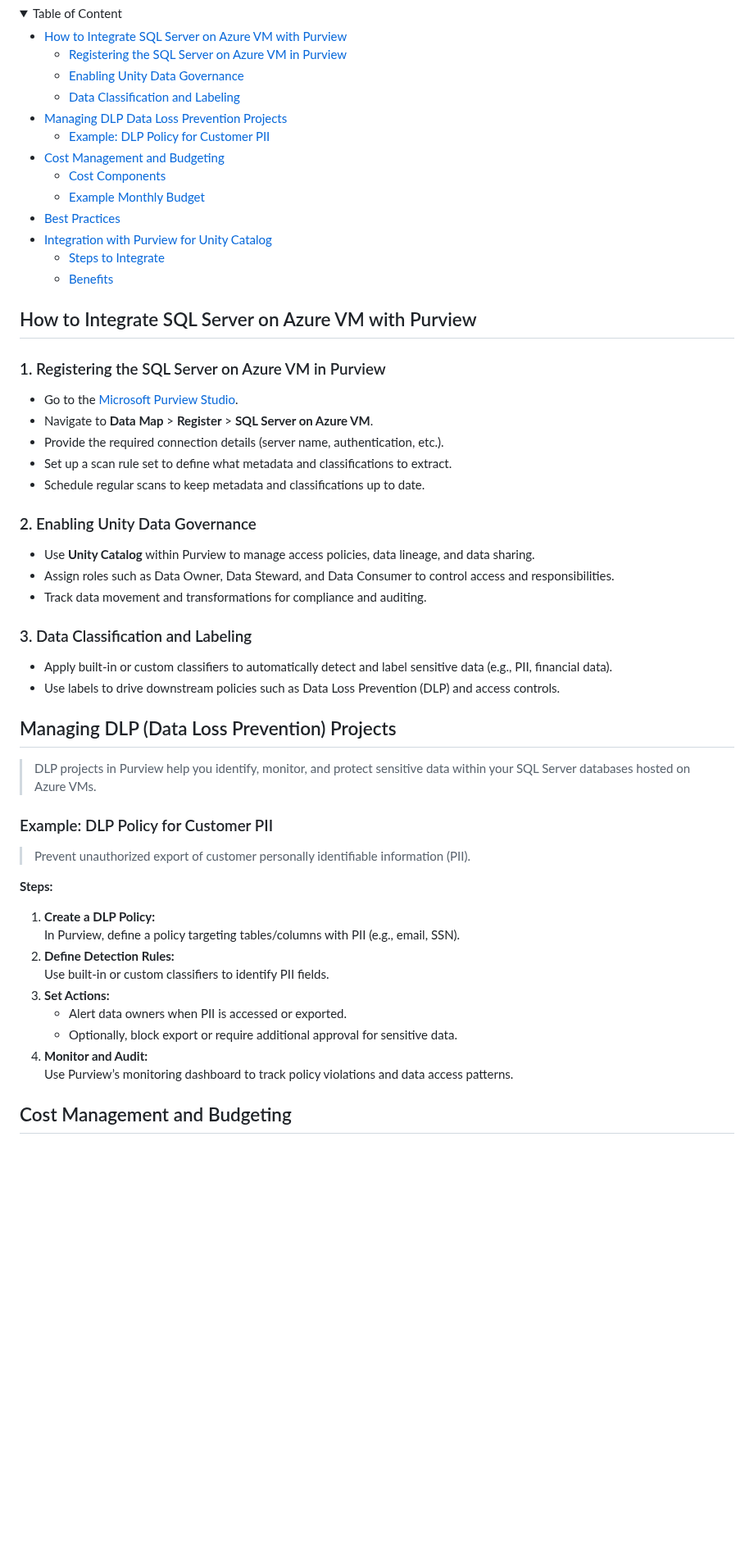
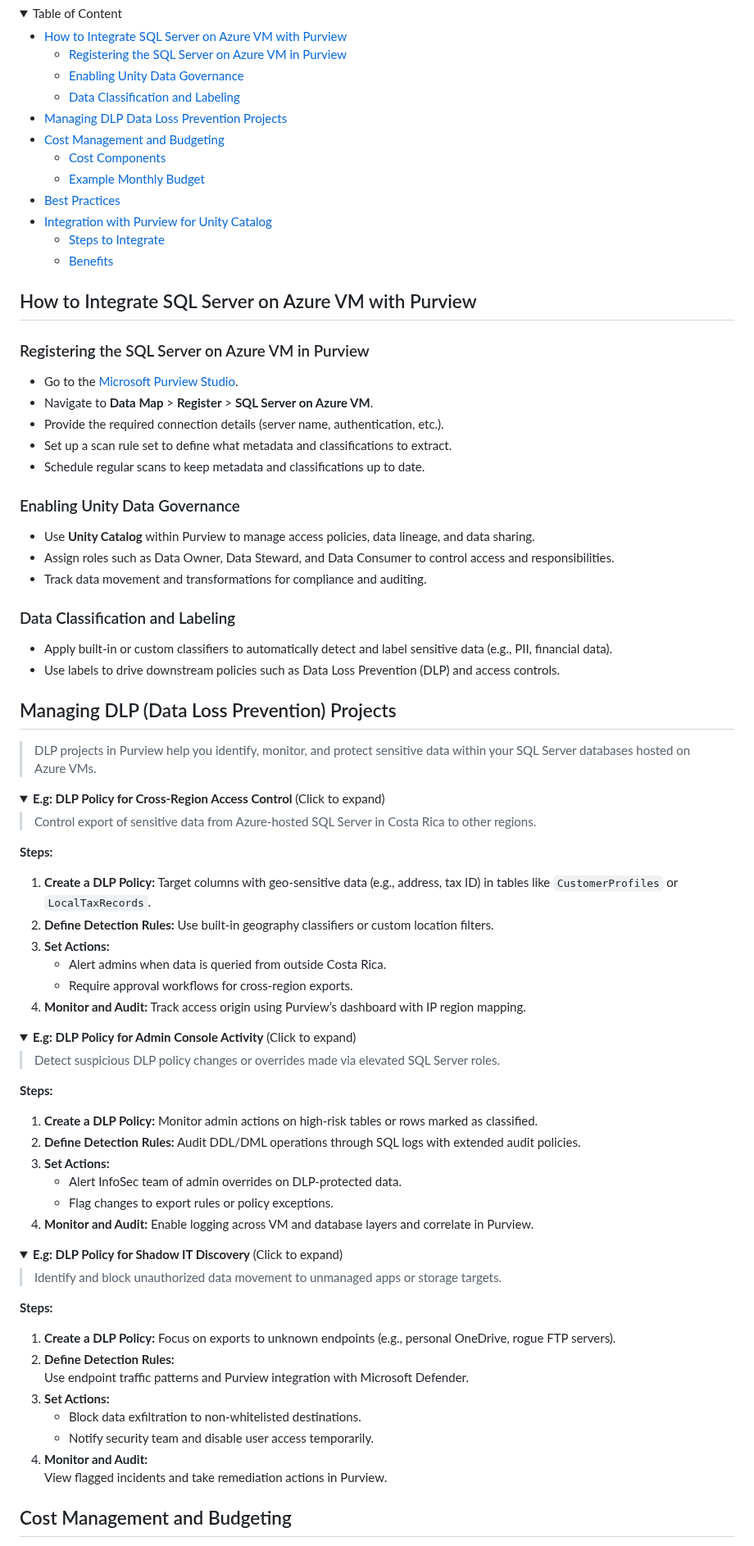
Before and after one commit to MicrosoftCloudEssentials-LearningHub/Azure-Databases-Purview-Advisor, a Markdown page: sql/sql-server-on-azure-vm/integration-with-purview.md, the part around the change. Shown at 82% size. Rendered like a GitHub page; folded sections open; blank space fills up the shorter version.

Commit message:
structure + examples

```diff
--- a/sql/sql-server-on-azure-vm/integration-with-purview.md
+++ b/sql/sql-server-on-azure-vm/integration-with-purview.md
@@ -29,7 +29,6 @@ Last updated: 2025-06-19
     - [Enabling Unity Data Governance](#enabling-unity-data-governance)
     - [Data Classification and Labeling](#data-classification-and-labeling)
 - [Managing DLP Data Loss Prevention Projects](#managing-dlp-data-loss-prevention-projects)
-    - [Example: DLP Policy for Customer PII](#example-dlp-policy-for-customer-pii)
 - [Cost Management and Budgeting](#cost-management-and-budgeting)
     - [Cost Components](#cost-components)
     - [Example Monthly Budget](#example-monthly-budget)
@@ -42,7 +41,7 @@ Last updated: 2025-06-19
 
 ## How to Integrate SQL Server on Azure VM with Purview
 
-### 1. Registering the SQL Server on Azure VM in Purview
+### Registering the SQL Server on Azure VM in Purview
 
 - Go to the [Microsoft Purview Studio](https://web.purview.azure.com/).
 - Navigate to **Data Map** > **Register** > **SQL Server on Azure VM**.
@@ -50,13 +49,13 @@ Last updated: 2025-06-19
 - Set up a scan rule set to define what metadata and classifications to extract.
 - Schedule regular scans to keep metadata and classifications up to date.
 
-### 2. Enabling Unity Data Governance
+### Enabling Unity Data Governance
 
 - Use **Unity Catalog** within Purview to manage access policies, data lineage, and data sharing.
 - Assign roles such as Data Owner, Data Steward, and Data Consumer to control access and responsibilities.
 - Track data movement and transformations for compliance and auditing.
 
-### 3. Data Classification and Labeling
+### Data Classification and Labeling
 
 - Apply built-in or custom classifiers to automatically detect and label sensitive data (e.g., PII, financial data).
 - Use labels to drive downstream policies such as Data Loss Prevention (DLP) and access controls.
@@ -65,20 +64,52 @@ Last updated: 2025-06-19
 
 > DLP projects in Purview help you identify, monitor, and protect sensitive data within your SQL Server databases hosted on Azure VMs.
 
-### Example: DLP Policy for Customer PII
+<details>
+<summary><b>E.g: DLP Policy for Cross-Region Access Control</b> (Click to expand)</summary>
 
-> Prevent unauthorized export of customer personally identifiable information (PII).
+> Control export of sensitive data from Azure-hosted SQL Server in Costa Rica to other regions.
 
 **Steps:**
-1. **Create a DLP Policy:**
-   In Purview, define a policy targeting tables/columns with PII (e.g., email, SSN).
+1. **Create a DLP Policy:** Target columns with geo-sensitive data (e.g., address, tax ID) in tables like `CustomerProfiles` or `LocalTaxRecords`.
+2. **Define Detection Rules:** Use built-in geography classifiers or custom location filters.
+3. **Set Actions:**
+   - Alert admins when data is queried from outside Costa Rica.
+   - Require approval workflows for cross-region exports.
+4. **Monitor and Audit:** Track access origin using Purview’s dashboard with IP region mapping.
+
+</details>
+
+<details>
+<summary><b>E.g: DLP Policy for Admin Console Activity</b> (Click to expand)</summary>
+
+> Detect suspicious DLP policy changes or overrides made via elevated SQL Server roles.
+
+**Steps:**
+1. **Create a DLP Policy:** Monitor admin actions on high-risk tables or rows marked as classified.
+2. **Define Detection Rules:** Audit DDL/DML operations through SQL logs with extended audit policies.
+3. **Set Actions:**
+   - Alert InfoSec team of admin overrides on DLP-protected data.
+   - Flag changes to export rules or policy exceptions.
+4. **Monitor and Audit:** Enable logging across VM and database layers and correlate in Purview.
+
+</details>
+
+<details>
+<summary><b>E.g: DLP Policy for Shadow IT Discovery</b> (Click to expand)</summary>
+
+> Identify and block unauthorized data movement to unmanaged apps or storage targets.
+
+**Steps:**
+1. **Create a DLP Policy:** Focus on exports to unknown endpoints (e.g., personal OneDrive, rogue FTP servers).
 2. **Define Detection Rules:**
-   Use built-in or custom classifiers to identify PII fields.
+   Use endpoint traffic patterns and Purview integration with Microsoft Defender.
 3. **Set Actions:**
-   - Alert data owners when PII is accessed or exported.
-   - Optionally, block export or require additional approval for sensitive data.
+   - Block data exfiltration to non-whitelisted destinations.
+   - Notify security team and disable user access temporarily.
 4. **Monitor and Audit:**
-   Use Purview’s monitoring dashboard to track policy violations and data access patterns.
+   View flagged incidents and take remediation actions in Purview.
+
+</details>
 
 ## Cost Management and Budgeting
 
```
